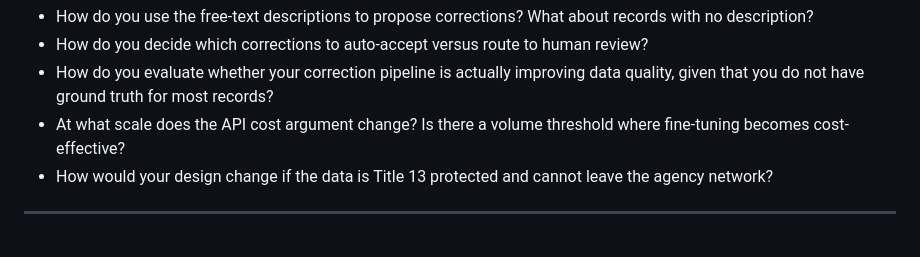
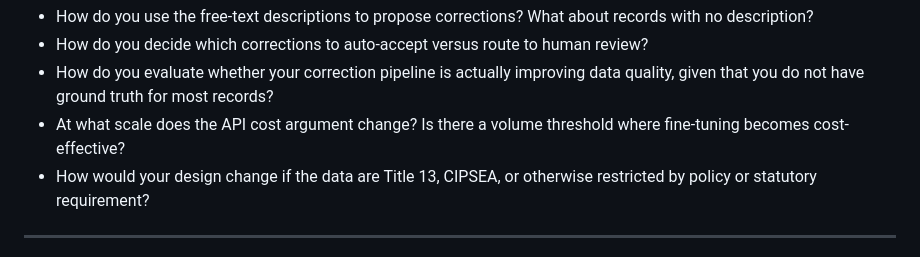
Before and after one commit to brockwebb/ai-workflow-design, a Markdown page: book/chapter-03.md, the part around one of its changes. GitHub-like rendering.

```diff
--- a/book/chapter-03.md
+++ b/book/chapter-03.md
@@ -110,7 +110,7 @@ You receive a dataset of 500,000 business registrations with self-reported NAICS
 - How do you decide which corrections to auto-accept versus route to human review?
 - How do you evaluate whether your correction pipeline is actually improving data quality, given that you do not have ground truth for most records?
 - At what scale does the API cost argument change? Is there a volume threshold where fine-tuning becomes cost-effective?
-- How would your design change if the data is Title 13 protected and cannot leave the agency network?
+- How would your design change if the data are Title 13, CIPSEA, or otherwise restricted by policy or statutory requirement?
 
 ---
 
```
Also changed, not shown: other parts of book/chapter-03.md (+1 -1 lines).
